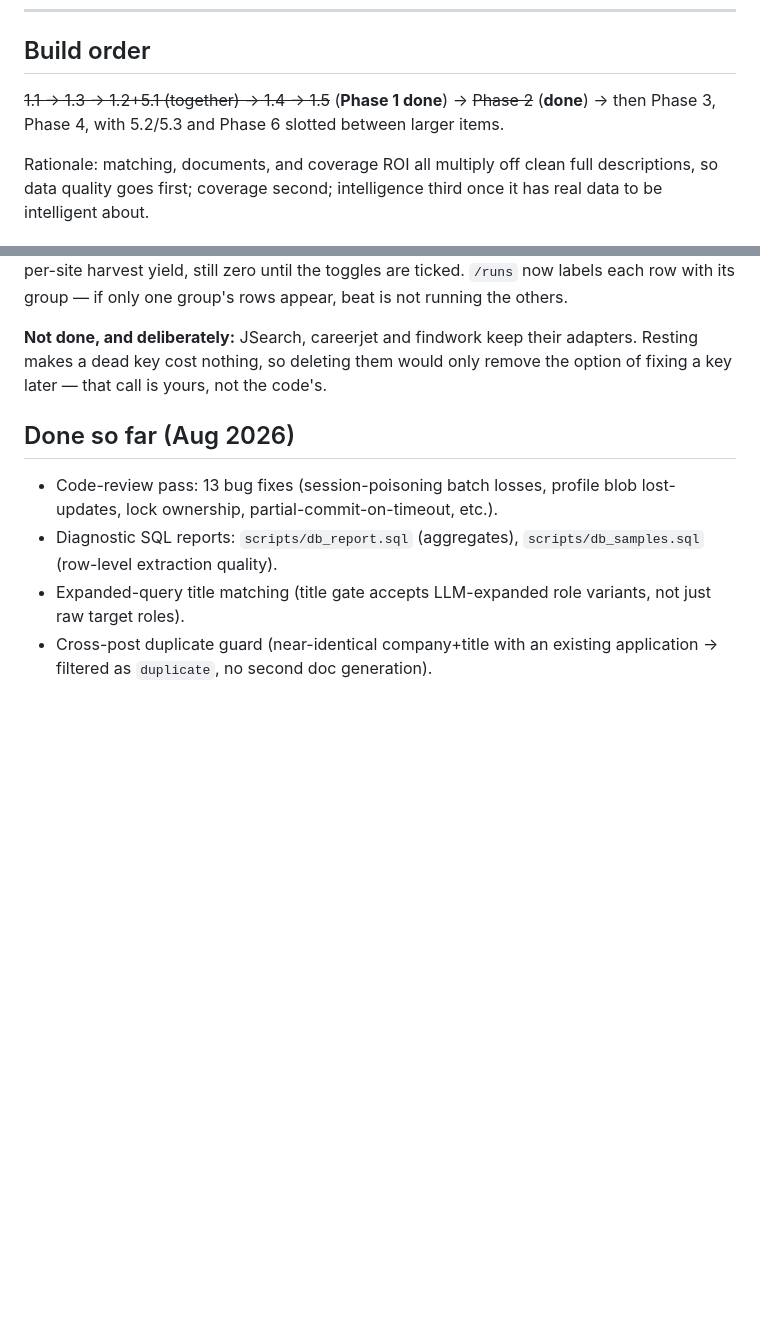
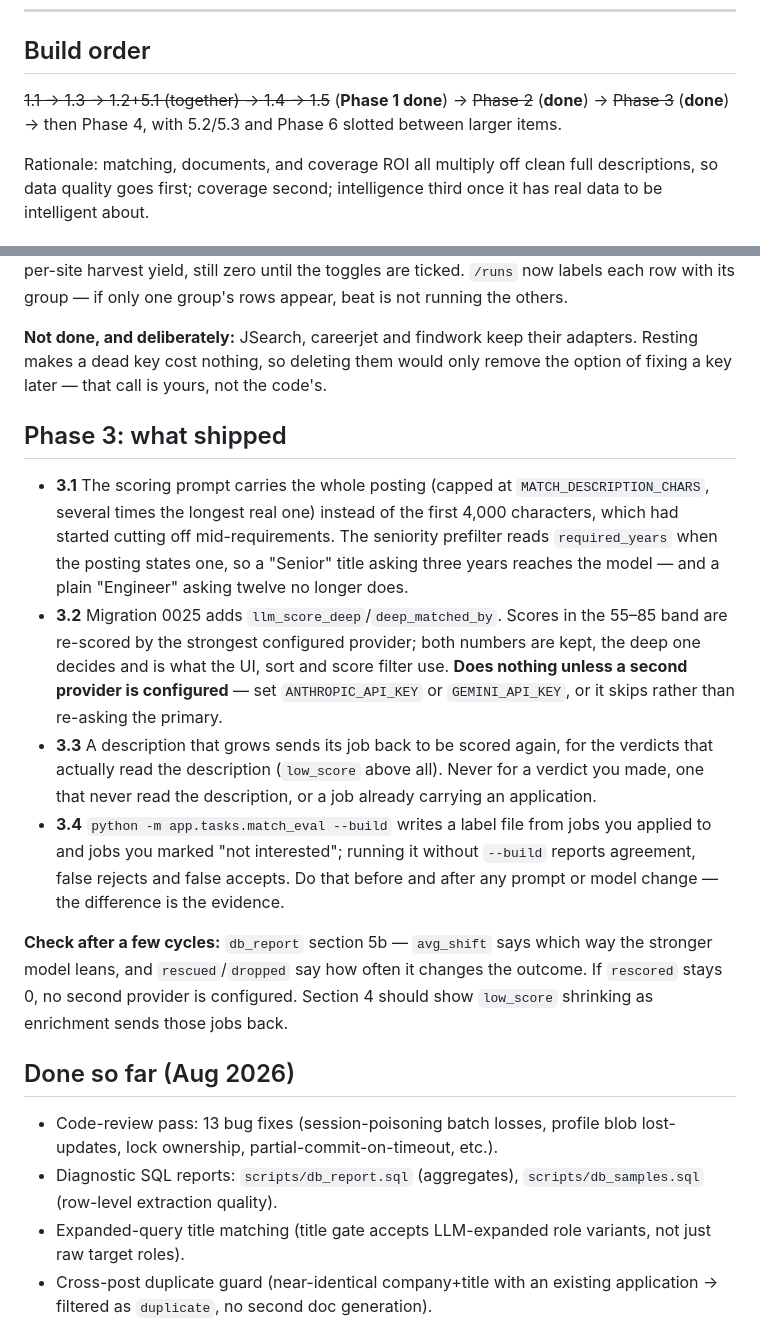
Before and after one commit to thejaynesh/jobapp, a Markdown page: ROADMAP.md, 2 parts joined by grey strips. GitHub-like rendering; blank space fills up the shorter version.

Commit message:
Record what Phase 3 shipped
The one thing worth knowing before the next cycle: second-opinion scoring does
nothing at all unless a second provider is configured. With only the primary
NIM endpoint set it skips rather than re-asking the same model the same
question, which is the right behaviour and also indistinguishable from the
feature being broken unless it is written down.

Co-Authored-By: Claude Opus 5 <noreply@anthropic.com>
Claude-Session: https://claude.ai/code/session_01BZY5YyeFEwkKba7dZ4GUgT

```diff
--- a/ROADMAP.md
+++ b/ROADMAP.md
@@ -426,8 +426,8 @@ already exists across `jobs`/`fetch_runs`); per-source
 ## Build order
 
 ~~1.1 → 1.3 → 1.2+5.1 (together) → 1.4 → 1.5~~ (**Phase 1 done**)
-→ ~~Phase 2~~ (**done**) → then Phase 3, Phase 4, with 5.2/5.3 and Phase 6
-slotted between larger items.
+→ ~~Phase 2~~ (**done**) → ~~Phase 3~~ (**done**) → then Phase 4, with 5.2/5.3
+and Phase 6 slotted between larger items.
 
 Rationale: matching, documents, and coverage ROI all multiply off clean full
 descriptions, so data quality goes first; coverage second; intelligence third
@@ -512,6 +512,34 @@ others.
 adapters. Resting makes a dead key cost nothing, so deleting them would only
 remove the option of fixing a key later — that call is yours, not the code's.
 
+## Phase 3: what shipped
+
+- **3.1** The scoring prompt carries the whole posting (capped at
+  `MATCH_DESCRIPTION_CHARS`, several times the longest real one) instead of
+  the first 4,000 characters, which had started cutting off mid-requirements.
+  The seniority prefilter reads `required_years` when the posting states one,
+  so a "Senior" title asking three years reaches the model — and a plain
+  "Engineer" asking twelve no longer does.
+- **3.2** Migration 0025 adds `llm_score_deep`/`deep_matched_by`. Scores in the
+  55–85 band are re-scored by the strongest configured provider; both numbers
+  are kept, the deep one decides and is what the UI, sort and score filter use.
+  **Does nothing unless a second provider is configured** — set
+  `ANTHROPIC_API_KEY` or `GEMINI_API_KEY`, or it skips rather than re-asking
+  the primary.
+- **3.3** A description that grows sends its job back to be scored again, for
+  the verdicts that actually read the description (`low_score` above all).
+  Never for a verdict you made, one that never read the description, or a job
+  already carrying an application.
+- **3.4** `python -m app.tasks.match_eval --build` writes a label file from
+  jobs you applied to and jobs you marked "not interested"; running it without
+  `--build` reports agreement, false rejects and false accepts. Do that before
+  and after any prompt or model change — the difference is the evidence.
+
+**Check after a few cycles:** `db_report` section 5b — `avg_shift` says which
+way the stronger model leans, and `rescued`/`dropped` say how often it changes
+the outcome. If `rescored` stays 0, no second provider is configured. Section 4
+should show `low_score` shrinking as enrichment sends those jobs back.
+
 ## Done so far (Aug 2026)
 
 - Code-review pass: 13 bug fixes (session-poisoning batch losses, profile
```
